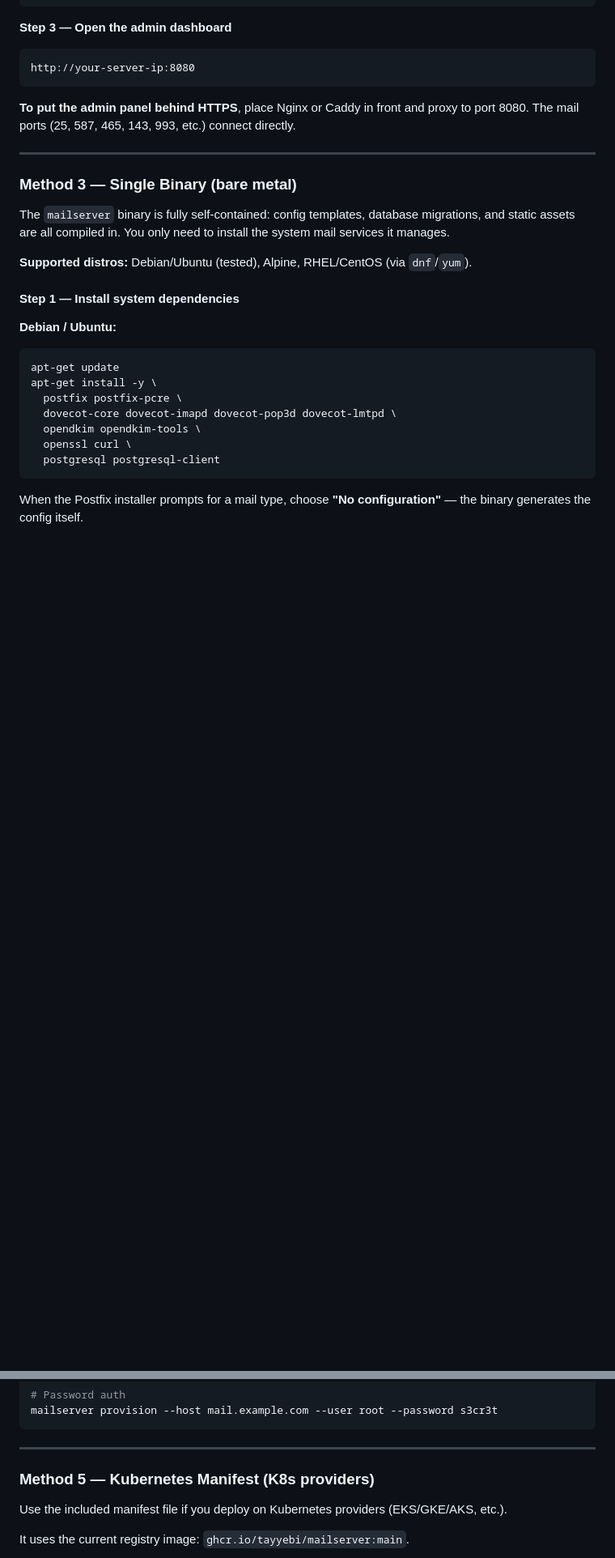
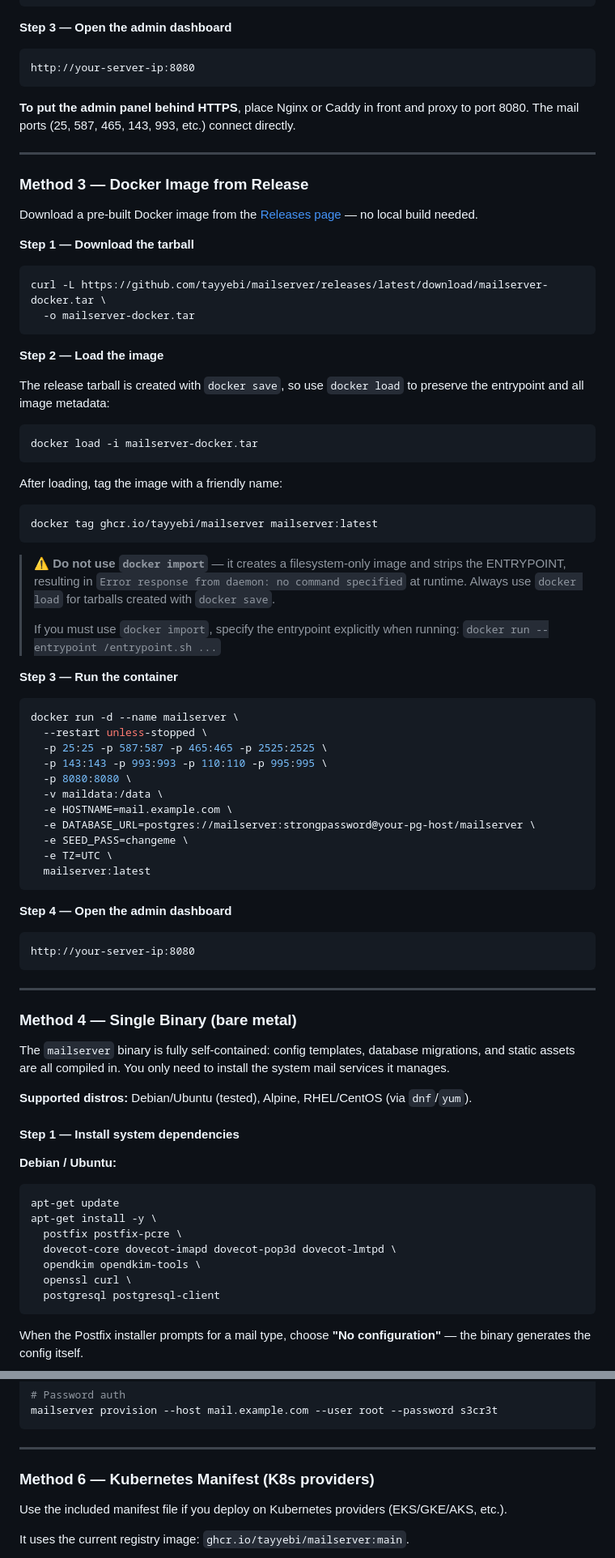
Before and after one commit to tayyebi/mailserver, a Markdown page: README.md, 2 parts joined by grey strips. Shown at 81% size. Rendered like a GitHub page; blank space fills up the shorter version.

Commit message:
Add Docker image from Release installation method to README
Document docker load usage for the release tarball and warn against
using docker import which strips metadata and causes 'no command
specified' error. Renumber existing methods accordingly.

````diff
--- a/README.md
+++ b/README.md
@@ -165,7 +166,60 @@ http://your-server-ip:8080
 
 ---
 
-### Method 3 — Single Binary (bare metal)
+### Method 3 — Docker Image from Release
+
+Download a pre-built Docker image from the [Releases page](https://github.com/tayyebi/mailserver/releases) — no local build needed.
+
+**Step 1 — Download the tarball**
+
+```bash
+curl -L https://github.com/tayyebi/mailserver/releases/latest/download/mailserver-docker.tar \
+  -o mailserver-docker.tar
+```
+
+**Step 2 — Load the image**
+
+The release tarball is created with `docker save`, so use `docker load` to preserve the entrypoint and all image metadata:
+
+```bash
+docker load -i mailserver-docker.tar
+```
+
+After loading, tag the image with a friendly name:
+
+```bash
+docker tag ghcr.io/tayyebi/mailserver mailserver:latest
+```
+
+> ⚠️ **Do not use `docker import`** — it creates a filesystem-only image and strips the ENTRYPOINT, resulting in `Error response from daemon: no command specified` at runtime. Always use `docker load` for tarballs created with `docker save`.
+>
+> If you must use `docker import`, specify the entrypoint explicitly when running: `docker run --entrypoint /entrypoint.sh ...`
+
+**Step 3 — Run the container**
+
+```bash
+docker run -d --name mailserver \
+  --restart unless-stopped \
+  -p 25:25 -p 587:587 -p 465:465 -p 2525:2525 \
+  -p 143:143 -p 993:993 -p 110:110 -p 995:995 \
+  -p 8080:8080 \
+  -v maildata:/data \
+  -e HOSTNAME=mail.example.com \
+  -e DATABASE_URL=postgres://mailserver:strongpassword@your-pg-host/mailserver \
+  -e SEED_PASS=changeme \
+  -e TZ=UTC \
+  mailserver:latest
+```
+
+**Step 4 — Open the admin dashboard**
+
+```
+http://your-server-ip:8080
+```
+
+---
+
+### Method 4 — Single Binary (bare metal)
 
 The `mailserver` binary is fully self-contained: config templates, database migrations, and static assets are all compiled in. You only need to install the system mail services it manages.
 
@@ -408,7 +462,7 @@ mailserver provision --host mail.example.com --user root --password s3cr3t
 
 ---
 
-### Method 5 — Kubernetes Manifest (K8s providers)
+### Method 6 — Kubernetes Manifest (K8s providers)
 
 Use the included manifest file if you deploy on Kubernetes providers (EKS/GKE/AKS, etc.).
 
````
Also changed, not shown: other parts of README.md (+6 -5 lines).
